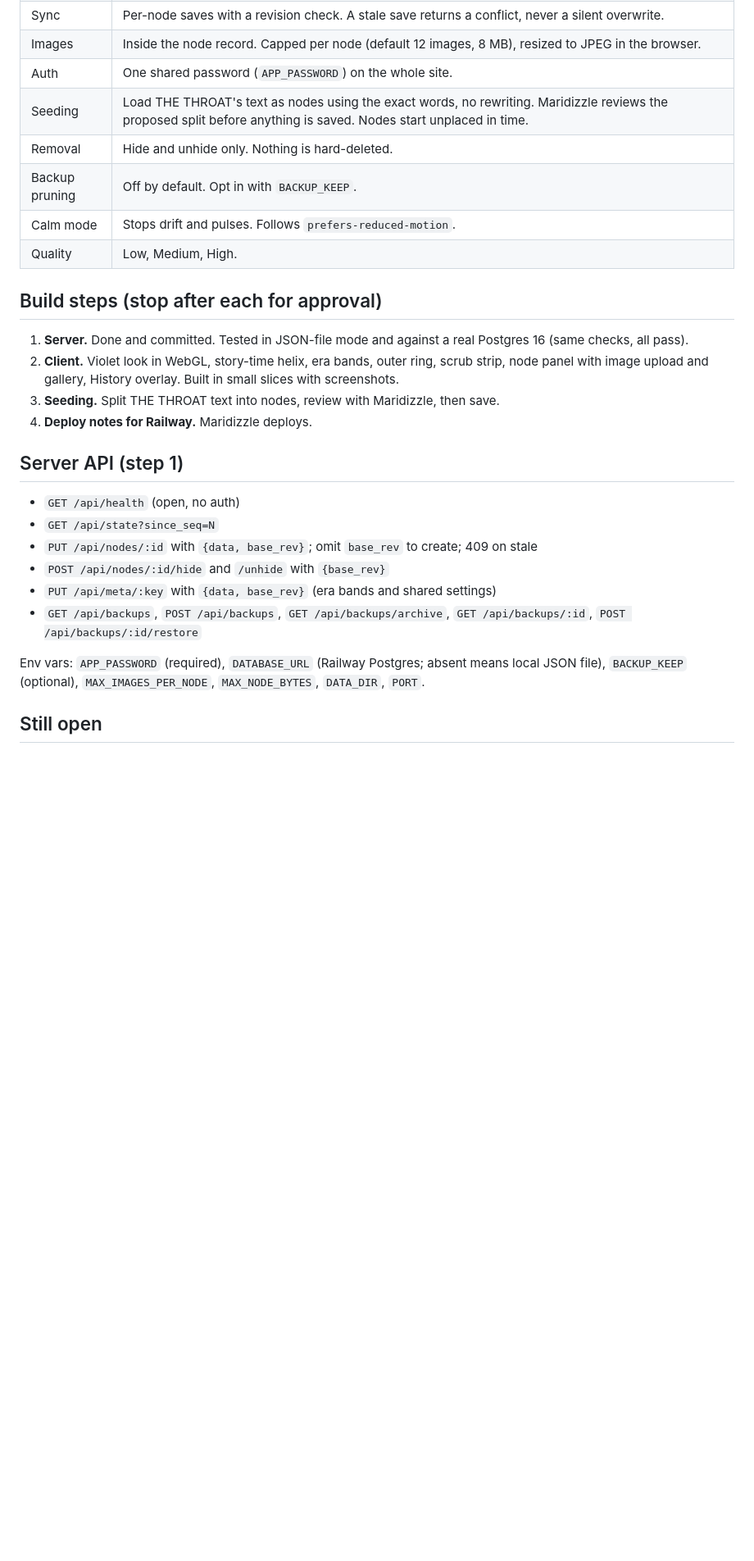
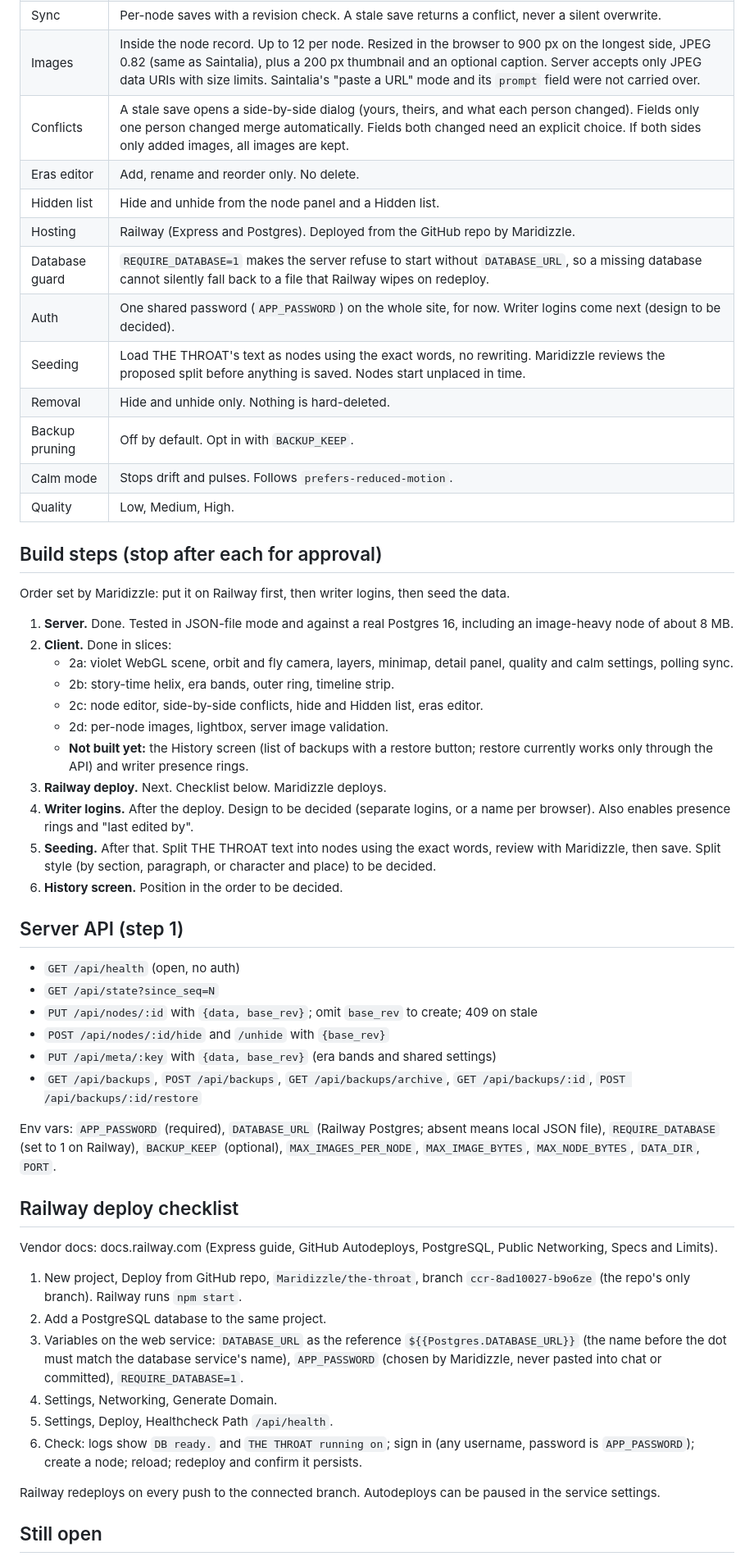
Before and after one commit to Maridizzle/the-throat, a Markdown page: PLAN.md, the part around one of its changes. Shown at 82% size. GitHub-like rendering; blank space fills up the shorter version.

Commit message:
Update PLAN.md: status through slice 2d, Railway checklist, new order
Records decisions (images, conflicts, eras editor, hidden list, database
guard), marks the client slices done, notes what is not built yet (History
screen, presence rings), sets the order Railway then writer logins then
seeding, adds the Railway deploy checklist and refreshed open items.

Co-Authored-By: Claude <noreply@anthropic.com>
Claude-Session: https://claude.ai/code/session_0161EPUuXUEjp7bfSMaQdvru

```diff
--- a/PLAN.md
+++ b/PLAN.md
@@ -20,8 +20,13 @@ Nothing in this file invents story content. Empty slots use TBD tokens.
 | Scrub strip | A flat straightened timeline along the bottom to jump around the helix. |
 | Node types | Character, Place, Rule, Thread, Open question. Shapes plus small hue shifts. |
 | Sync | Per-node saves with a revision check. A stale save returns a conflict, never a silent overwrite. |
-| Images | Inside the node record. Capped per node (default 12 images, 8 MB), resized to JPEG in the browser. |
-| Auth | One shared password (`APP_PASSWORD`) on the whole site. |
+| Images | Inside the node record. Up to 12 per node. Resized in the browser to 900 px on the longest side, JPEG 0.82 (same as Saintalia), plus a 200 px thumbnail and an optional caption. Server accepts only JPEG data URIs with size limits. Saintalia's "paste a URL" mode and its `prompt` field were not carried over. |
+| Conflicts | A stale save opens a side-by-side dialog (yours, theirs, and what each person changed). Fields only one person changed merge automatically. Fields both changed need an explicit choice. If both sides only added images, all images are kept. |
+| Eras editor | Add, rename and reorder only. No delete. |
+| Hidden list | Hide and unhide from the node panel and a Hidden list. |
+| Hosting | Railway (Express and Postgres). Deployed from the GitHub repo by Maridizzle. |
+| Database guard | `REQUIRE_DATABASE=1` makes the server refuse to start without `DATABASE_URL`, so a missing database cannot silently fall back to a file that Railway wipes on redeploy. |
+| Auth | One shared password (`APP_PASSWORD`) on the whole site, for now. Writer logins come next (design to be decided). |
 | Seeding | Load THE THROAT's text as nodes using the exact words, no rewriting. Maridizzle reviews the proposed split before anything is saved. Nodes start unplaced in time. |
 | Removal | Hide and unhide only. Nothing is hard-deleted. |
 | Backup pruning | Off by default. Opt in with `BACKUP_KEEP`. |
@@ -30,10 +35,19 @@ Nothing in this file invents story content. Empty slots use TBD tokens.
 
 ## Build steps (stop after each for approval)
 
-1. **Server.** Done and committed. Tested in JSON-file mode and against a real Postgres 16 (same checks, all pass).
-2. **Client.** Violet look in WebGL, story-time helix, era bands, outer ring, scrub strip, node panel with image upload and gallery, History overlay. Built in small slices with screenshots.
-3. **Seeding.** Split THE THROAT text into nodes, review with Maridizzle, then save.
-4. **Deploy notes for Railway.** Maridizzle deploys.
+Order set by Maridizzle: put it on Railway first, then writer logins, then seed the data.
+
+1. **Server.** Done. Tested in JSON-file mode and against a real Postgres 16, including an image-heavy node of about 8 MB.
+2. **Client.** Done in slices:
+   - 2a: violet WebGL scene, orbit and fly camera, layers, minimap, detail panel, quality and calm settings, polling sync.
+   - 2b: story-time helix, era bands, outer ring, timeline strip.
+   - 2c: node editor, side-by-side conflicts, hide and Hidden list, eras editor.
+   - 2d: per-node images, lightbox, server image validation.
+   - **Not built yet:** the History screen (list of backups with a restore button; restore currently works only through the API) and writer presence rings.
+3. **Railway deploy.** Next. Checklist below. Maridizzle deploys.
+4. **Writer logins.** After the deploy. Design to be decided (separate logins, or a name per browser). Also enables presence rings and "last edited by".
+5. **Seeding.** After that. Split THE THROAT text into nodes using the exact words, review with Maridizzle, then save. Split style (by section, paragraph, or character and place) to be decided.
+6. **History screen.** Position in the order to be decided.
 
 ## Server API (step 1)
 
@@ -44,7 +58,20 @@ Nothing in this file invents story content. Empty slots use TBD tokens.
 - `PUT /api/meta/:key` with `{data, base_rev}` (era bands and shared settings)
 - `GET /api/backups`, `POST /api/backups`, `GET /api/backups/archive`, `GET /api/backups/:id`, `POST /api/backups/:id/restore`
 
-Env vars: `APP_PASSWORD` (required), `DATABASE_URL` (Railway Postgres; absent means local JSON file), `BACKUP_KEEP` (optional), `MAX_IMAGES_PER_NODE`, `MAX_NODE_BYTES`, `DATA_DIR`, `PORT`.
+Env vars: `APP_PASSWORD` (required), `DATABASE_URL` (Railway Postgres; absent means local JSON file), `REQUIRE_DATABASE` (set to 1 on Railway), `BACKUP_KEEP` (optional), `MAX_IMAGES_PER_NODE`, `MAX_IMAGE_BYTES`, `MAX_NODE_BYTES`, `DATA_DIR`, `PORT`.
+
+## Railway deploy checklist
+
+Vendor docs: docs.railway.com (Express guide, GitHub Autodeploys, PostgreSQL, Public Networking, Specs and Limits).
+
+1. New project, Deploy from GitHub repo, `Maridizzle/the-throat`, branch `ccr-8ad10027-b9o6ze` (the repo's only branch). Railway runs `npm start`.
+2. Add a PostgreSQL database to the same project.
+3. Variables on the web service: `DATABASE_URL` as the reference `${{Postgres.DATABASE_URL}}` (the name before the dot must match the database service's name), `APP_PASSWORD` (chosen by Maridizzle, never pasted into chat or committed), `REQUIRE_DATABASE=1`.
+4. Settings, Networking, Generate Domain.
+5. Settings, Deploy, Healthcheck Path `/api/health`.
+6. Check: logs show `DB ready.` and `THE THROAT running on`; sign in (any username, password is `APP_PASSWORD`); create a node; reload; redeploy and confirm it persists.
+
+Railway redeploys on every push to the connected branch. Autodeploys can be paused in the service settings.
 
 ## Still open
 
```
Also changed, not shown: other parts of PLAN.md (+4 -2 lines).
